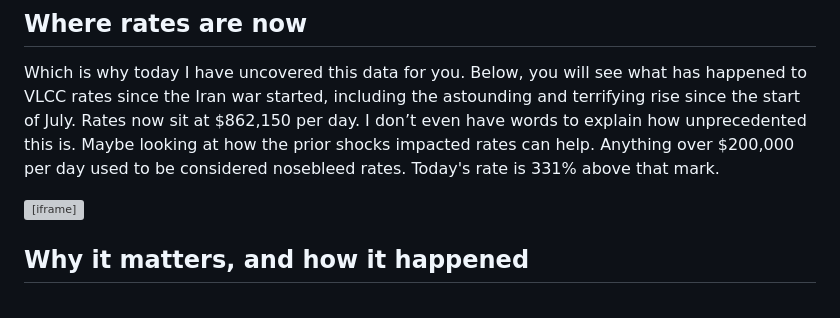
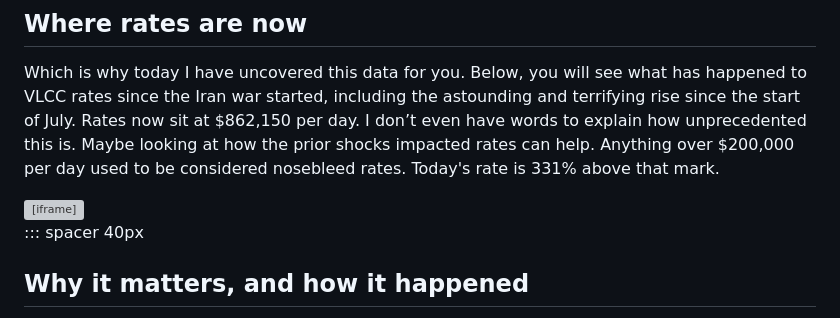
Before and after one commit to Data4ThePeople/VLCC, a Markdown page: posts/supertanker-rates/POST.md, the part around the change. GitHub-like rendering; grey boxes are pictures that could not be loaded.

Commit message:
supertanker-rates: 40px spacer after the embed
Co-Authored-By: Claude Fable 5.1 <noreply@anthropic.com>
Claude-Session: https://claude.ai/code/session_01LBvAPhWemjubG9JqVWhAYE

```diff
--- a/posts/supertanker-rates/POST.md
+++ b/posts/supertanker-rates/POST.md
@@ -38,6 +38,8 @@ Which is why today I have uncovered this data for you. Below, you will see what
 
 <iframe src="https://data4thepeople.github.io/VLCC/dist/index.html" width="100%" height="780" style="border:0" title="What a supertanker earns in a day"></iframe>
 
+::: spacer 40px
+
 ## Why it matters, and how it happened
 
 So, why does this matter? Because unlike most investors think, oil's true form is not a number on a spreadsheet or website. To actually get oil, you need to ship it across the globe, especially so for countries like Japan, which imports more than 99% of its oil, most of it from the Middle East. And that transport now costs over $862,000 per day for a very large crude carrier.
```
